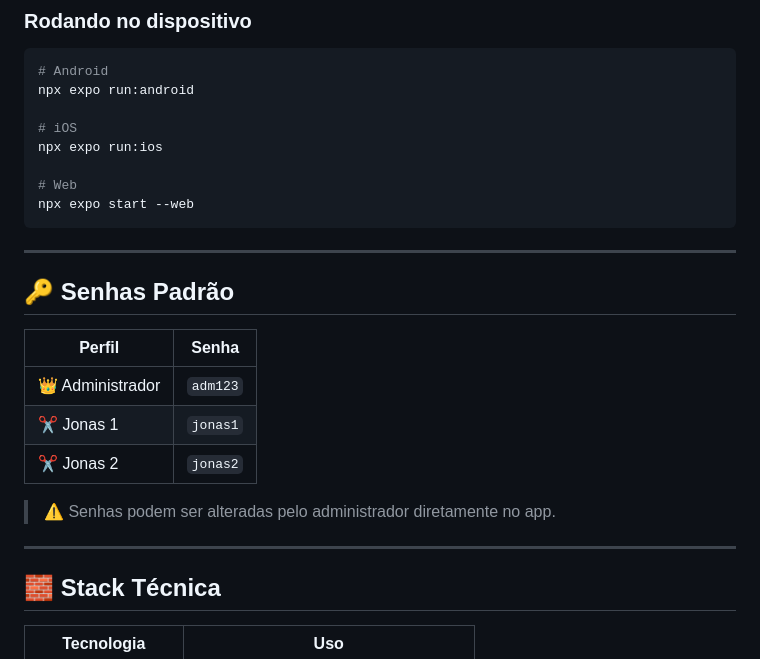
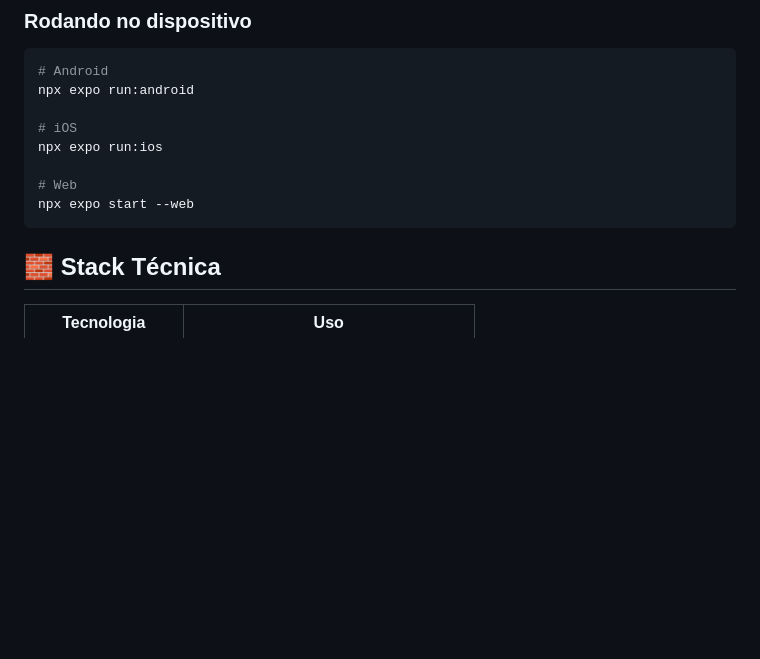
Before and after one commit to eduzimmartins22/JonasProj, a Markdown page: README.md, the part around the change. Rendered like a GitHub page; blank space fills up the shorter version.

````diff
--- a/README.md
+++ b/README.md
@@ -115,19 +115,7 @@ npx expo run:ios
 npx expo start --web
 ```
 
----
 
-## 🔑 Senhas Padrão
-
-| Perfil | Senha |
-|--------|-------|
-| 👑 Administrador | `adm123` |
-| ✂️ Jonas 1 | `jonas1` |
-| ✂️ Jonas 2 | `jonas2` |
-
-> ⚠️ Senhas podem ser alteradas pelo administrador diretamente no app.
-
----
 
 ## 🧱 Stack Técnica
 
````
